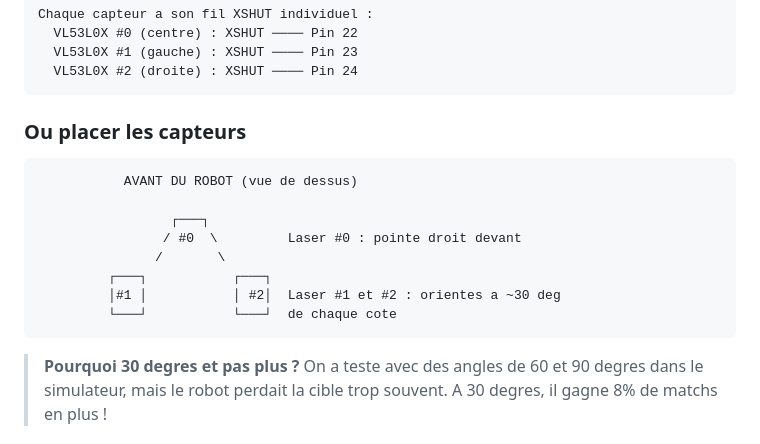
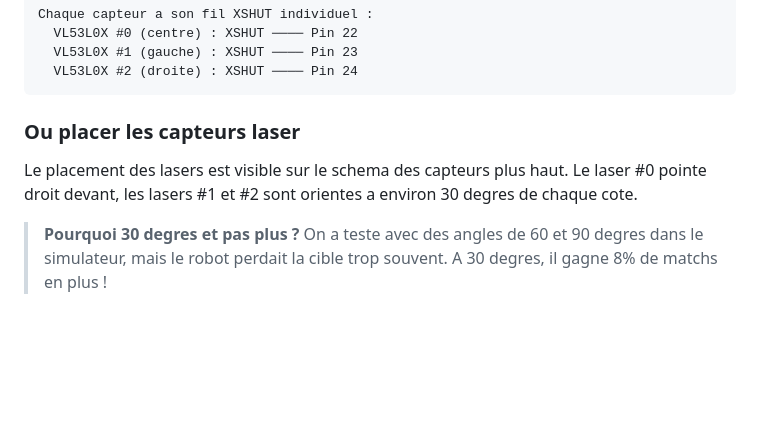
Before and after one commit to hydropix/SumoBotStrat, a Markdown page: docs/HARDWARE.md, the part around one of its changes. GitHub-like rendering; blank space fills up the shorter version.

````diff
--- a/docs/HARDWARE.md
+++ b/docs/HARDWARE.md
@@ -199,18 +179,9 @@ Chaque capteur a son fil XSHUT individuel :
   VL53L0X #2 (droite) : XSHUT ──── Pin 24
 ```
 
-### Ou placer les capteurs
+### Ou placer les capteurs laser
 
-```text
-           AVANT DU ROBOT (vue de dessus)
-
-                 ┌───┐
-                / #0  \         Laser #0 : pointe droit devant
-               /       \
-         ┌───┐           ┌───┐
-         │#1 │           │ #2│  Laser #1 et #2 : orientes a ~30 deg
-         └───┘           └───┘  de chaque cote
-```
+Le placement des lasers est visible sur le schema des capteurs plus haut. Le laser #0 pointe droit devant, les lasers #1 et #2 sont orientes a environ 30 degres de chaque cote.
 
 > **Pourquoi 30 degres et pas plus ?** On a teste avec des angles de 60 et 90 degres dans le simulateur, mais le robot perdait la cible trop souvent. A 30 degres, il gagne 8% de matchs en plus !
 
````
Also changed, not shown: other parts of docs/HARDWARE.md (+8 -94 lines), docs/schema_alimentation.png (added), docs/schema_cablage.png (added), docs/schema_capteurs.png (added), docs/schema_pinout.png (added), 1 other file.
